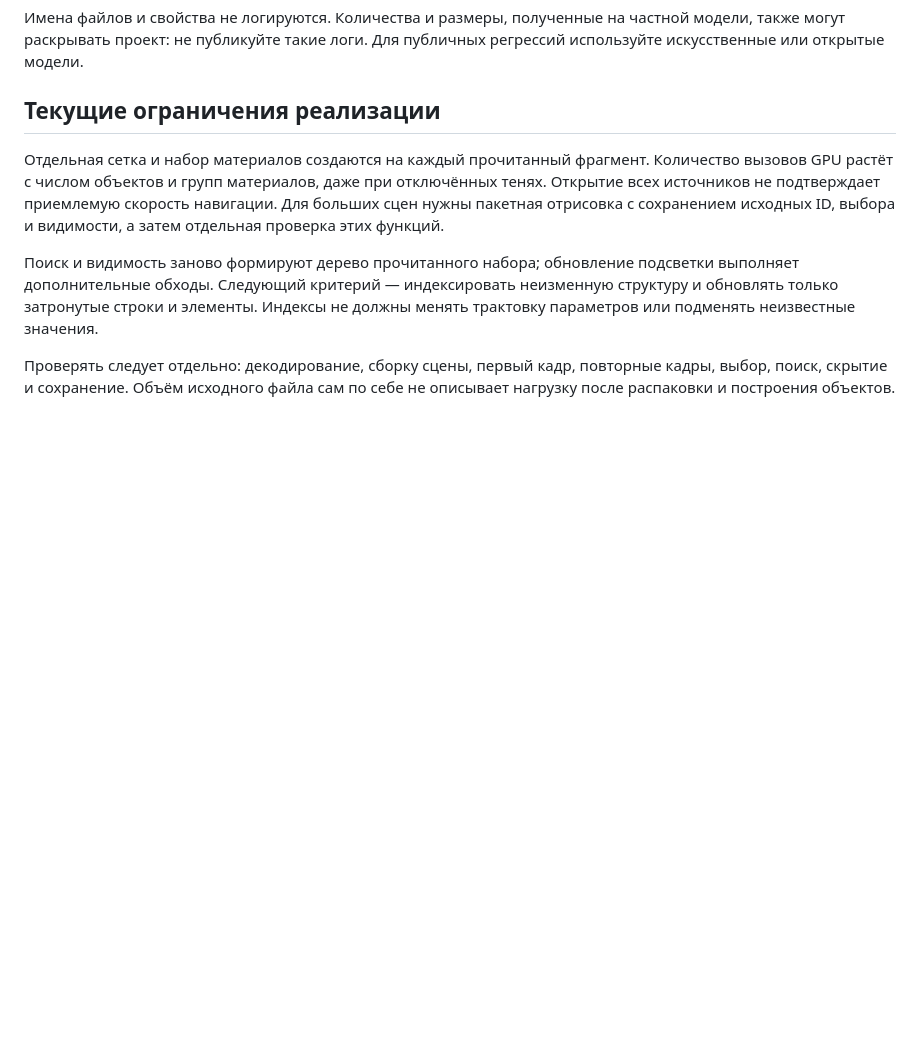
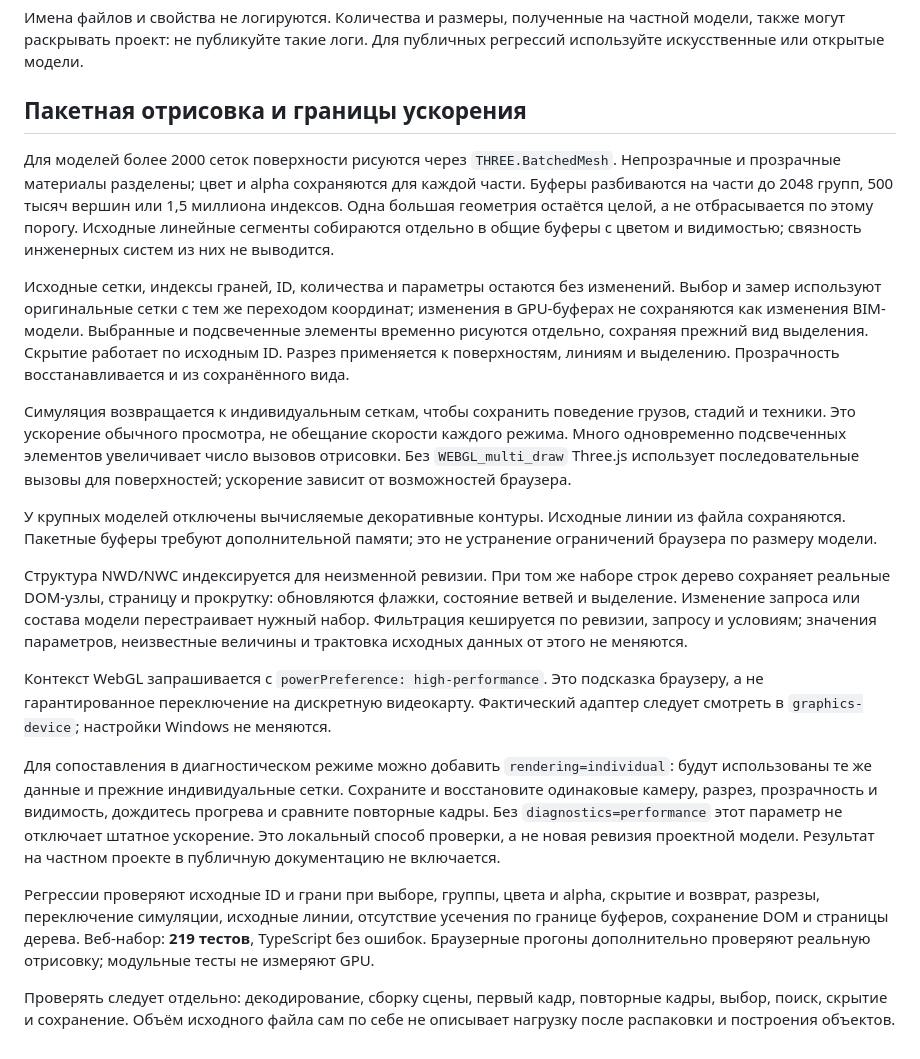
Before and after one commit to proovcme/uvyazka, a Markdown page: docs/VIEWER_PERFORMANCE.md, the part around one of its changes. GitHub-like rendering; blank space fills up the shorter version.

Commit message:
Batch large BIM scenes and reuse the model tree for visibility updates

```diff
--- a/docs/VIEWER_PERFORMANCE.md
+++ b/docs/VIEWER_PERFORMANCE.md
@@ -25,18 +29,54 @@
 на частной модели, также могут раскрывать проект: не публикуйте такие логи.
 Для публичных регрессий используйте искусственные или открытые модели.
 
-## Текущие ограничения реализации
+## Пакетная отрисовка и границы ускорения
 
-Отдельная сетка и набор материалов создаются на каждый прочитанный фрагмент.
-Количество вызовов GPU растёт с числом объектов и групп материалов, даже при
-отключённых тенях. Открытие всех источников не подтверждает приемлемую скорость
-навигации. Для больших сцен нужны пакетная отрисовка с сохранением исходных ID,
-выбора и видимости, а затем отдельная проверка этих функций.
+Для моделей более 2000 сеток поверхности рисуются через `THREE.BatchedMesh`.
+Непрозрачные и прозрачные материалы разделены; цвет и alpha сохраняются для
+каждой части. Буферы разбиваются на части до 2048 групп, 500 тысяч вершин или
+1,5 миллиона индексов. Одна большая геометрия остаётся целой, а не отбрасывается
+по этому порогу. Исходные линейные сегменты собираются отдельно в общие буферы
+с цветом и видимостью; связность инженерных систем из них не выводится.
 
-Поиск и видимость заново формируют дерево прочитанного набора; обновление
-подсветки выполняет дополнительные обходы. Следующий критерий — индексировать
-неизменную структуру и обновлять только затронутые строки и элементы.
-Индексы не должны менять трактовку параметров или подменять неизвестные значения.
+Исходные сетки, индексы граней, ID, количества и параметры остаются без изменений.
+Выбор и замер используют оригинальные сетки с тем же переходом координат;
+изменения в GPU-буферах не сохраняются как изменения BIM-модели. Выбранные и
+подсвеченные элементы временно рисуются отдельно, сохраняя прежний вид выделения.
+Скрытие работает по исходным ID. Разрез применяется к поверхностям, линиям и
+выделению. Прозрачность восстанавливается и из сохранённого вида.
+
+Симуляция возвращается к индивидуальным сеткам, чтобы сохранить поведение
+грузов, стадий и техники. Это ускорение обычного просмотра, не обещание скорости
+каждого режима. Много одновременно подсвеченных элементов увеличивает число
+вызовов отрисовки. Без `WEBGL_multi_draw` Three.js использует последовательные
+вызовы для поверхностей; ускорение зависит от возможностей браузера.
+
+У крупных моделей отключены вычисляемые декоративные контуры. Исходные линии
+из файла сохраняются. Пакетные буферы требуют дополнительной памяти; это не
+устранение ограничений браузера по размеру модели.
+
+Структура NWD/NWC индексируется для неизменной ревизии. При том же наборе строк
+дерево сохраняет реальные DOM-узлы, страницу и прокрутку: обновляются флажки,
+состояние ветвей и выделение. Изменение запроса или состава модели перестраивает
+нужный набор. Фильтрация кешируется по ревизии, запросу и условиям; значения
+параметров, неизвестные величины и трактовка исходных данных от этого не меняются.
+
+Контекст WebGL запрашивается с `powerPreference: high-performance`. Это подсказка
+браузеру, а не гарантированное переключение на дискретную видеокарту. Фактический
+адаптер следует смотреть в `graphics-device`; настройки Windows не меняются.
+
+Для сопоставления в диагностическом режиме можно добавить `rendering=individual`:
+будут использованы те же данные и прежние индивидуальные сетки. Сохраните и
+восстановите одинаковые камеру, разрез, прозрачность и видимость, дождитесь
+прогрева и сравните повторные кадры. Без `diagnostics=performance` этот параметр
+не отключает штатное ускорение. Это локальный способ проверки, а не новая ревизия
+проектной модели. Результат на частном проекте в публичную документацию не включается.
+
+Регрессии проверяют исходные ID и грани при выборе, группы, цвета и alpha,
+скрытие и возврат, разрезы, переключение симуляции, исходные линии, отсутствие
+усечения по границе буферов, сохранение DOM и страницы дерева. Веб-набор:
+**219 тестов**, TypeScript без ошибок. Браузерные прогоны дополнительно проверяют
+реальную отрисовку; модульные тесты не измеряют GPU.
 
 Проверять следует отдельно: декодирование, сборку сцены, первый кадр, повторные
 кадры, выбор, поиск, скрытие и сохранение. Объём исходного файла сам по себе
```
Also changed, not shown: other parts of docs/VIEWER_PERFORMANCE.md (+4 -0 lines), README.md (+3 -0 lines), docs/STATUS.md (+5 -3 lines), docs/assets/viewer-batched-rendering.png (added), 9 other files.
